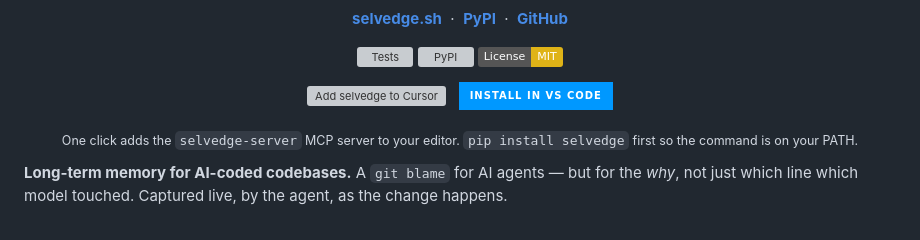
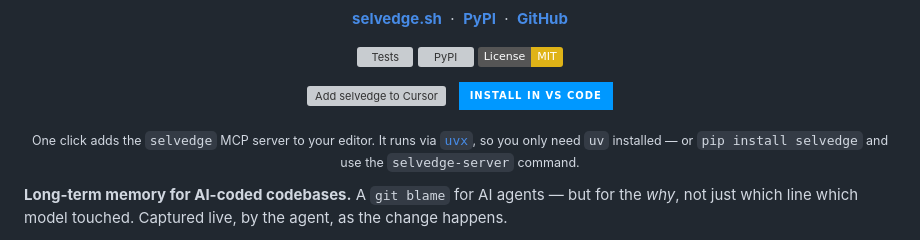
Before and after one commit to masondelan/selvedge, a Markdown page: README.md, the part around one of its changes. GitHub-like rendering; badges without logos; grey boxes are pictures that could not be loaded.

```diff
--- a/README.md
+++ b/README.md
@@ -23,6 +23,6 @@
 </p>
 
-<p align="center"><sub>One click adds the <code>selvedge-server</code> MCP server to your editor. <code>pip install selvedge</code> first so the command is on your PATH.</sub></p>
+<p align="center"><sub>One click adds the <code>selvedge</code> MCP server to your editor. It runs via <a href="https://docs.astral.sh/uv/"><code>uvx</code></a>, so you only need <code>uv</code> installed — or <code>pip install selvedge</code> and use the <code>selvedge-server</code> command.</sub></p>
 
 <!-- mcp-name: io.github.masondelan/selvedge -->
 
```
Also changed, not shown: other parts of README.md (+2 -2 lines).
